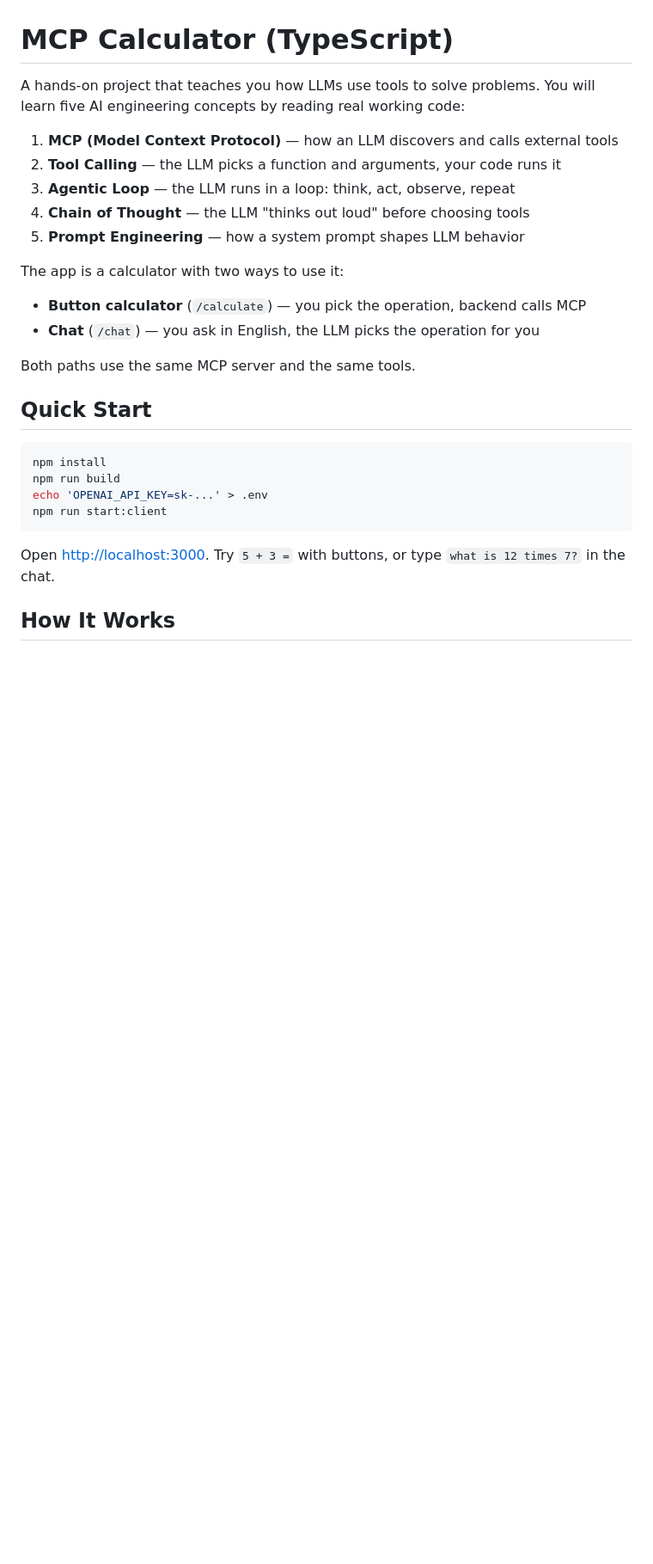
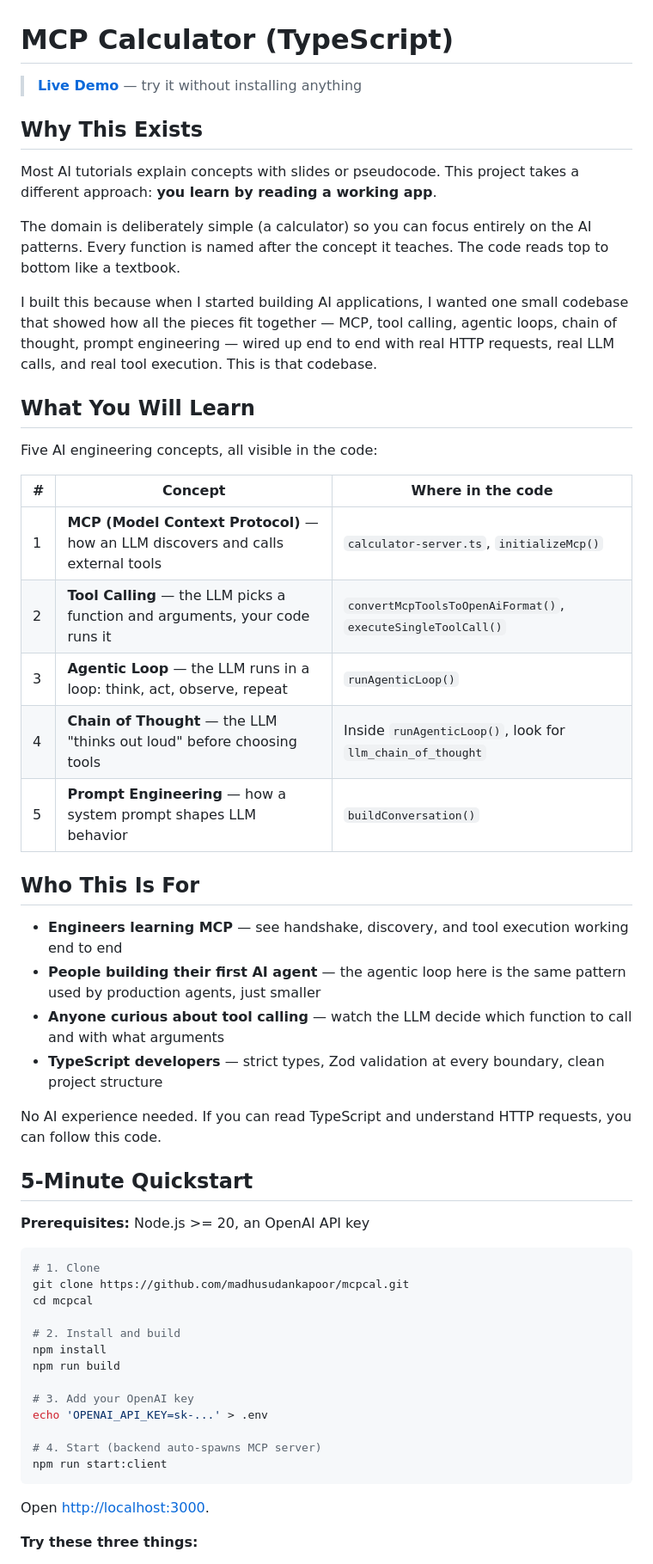
Before and after one commit to madhusudankapoor/mcpcal, a Markdown page: README.md, the part around one of its changes. Shown at 86% size. Drawn GitHub-style; blank space fills up the shorter version.

Commit message:
Updated Readme with more context and Demo

````diff
--- a/README.md
+++ b/README.md
@@ -1,30 +1,57 @@
 # MCP Calculator (TypeScript)
 
-A hands-on project that teaches you how LLMs use tools to solve problems. You will learn five AI engineering concepts by reading real working code:
+> **[Live Demo](https://mcp-demo-ixpr.onrender.com/)** — try it without installing anything
 
-1. **MCP (Model Context Protocol)** — how an LLM discovers and calls external tools
-2. **Tool Calling** — the LLM picks a function and arguments, your code runs it
-3. **Agentic Loop** — the LLM runs in a loop: think, act, observe, repeat
-4. **Chain of Thought** — the LLM "thinks out loud" before choosing tools
-5. **Prompt Engineering** — how a system prompt shapes LLM behavior
+## Why This Exists
 
-The app is a calculator with two ways to use it:
+Most AI tutorials explain concepts with slides or pseudocode. This project takes a different approach: **you learn by reading a working app**.
 
-- **Button calculator** (`/calculate`) — you pick the operation, backend calls MCP
-- **Chat** (`/chat`) — you ask in English, the LLM picks the operation for you
+The domain is deliberately simple (a calculator) so you can focus entirely on the AI patterns. Every function is named after the concept it teaches. The code reads top to bottom like a textbook.
 
-Both paths use the same MCP server and the same tools.
+I built this because when I started building AI applications, I wanted one small codebase that showed how all the pieces fit together — MCP, tool calling, agentic loops, chain of thought, prompt engineering — wired up end to end with real HTTP requests, real LLM calls, and real tool execution. This is that codebase.
 
-## Quick Start
+## What You Will Learn
+
+Five AI engineering concepts, all visible in the code:
+
+| # | Concept | Where in the code |
+|---|---------|-------------------|
+| 1 | **MCP (Model Context Protocol)** — how an LLM discovers and calls external tools | `calculator-server.ts`, `initializeMcp()` |
+| 2 | **Tool Calling** — the LLM picks a function and arguments, your code runs it | `convertMcpToolsToOpenAiFormat()`, `executeSingleToolCall()` |
+| 3 | **Agentic Loop** — the LLM runs in a loop: think, act, observe, repeat | `runAgenticLoop()` |
+| 4 | **Chain of Thought** — the LLM "thinks out loud" before choosing tools | Inside `runAgenticLoop()`, look for `llm_chain_of_thought` |
+| 5 | **Prompt Engineering** — how a system prompt shapes LLM behavior | `buildConversation()` |
+
+## Who This Is For
+
+- **Engineers learning MCP** — see handshake, discovery, and tool execution working end to end
+- **People building their first AI agent** — the agentic loop here is the same pattern used by production agents, just smaller
+- **Anyone curious about tool calling** — watch the LLM decide which function to call and with what arguments
+- **TypeScript developers** — strict types, Zod validation at every boundary, clean project structure
+
+No AI experience needed. If you can read TypeScript and understand HTTP requests, you can follow this code.
+
+## 5-Minute Quickstart
+
+**Prerequisites:** Node.js >= 20, an OpenAI API key
 
 ```bash
+# 1. Clone
+git clone https://github.com/madhusudankapoor/mcpcal.git
+cd mcpcal
+
+# 2. Install and build
 npm install
 npm run build
+
+# 3. Add your OpenAI key
 echo 'OPENAI_API_KEY=sk-...' > .env
+
+# 4. Start (backend auto-spawns MCP server)
 npm run start:client
 ```
 
-Open [http://localhost:3000](http://localhost:3000). Try `5 + 3 =` with buttons, or type `what is 12 times 7?` in the chat.
+Open [http://localhost:3000](http://localhost:3000).
 
-## How It Works
+**Try these three things:**
 
````
Also changed, not shown: other parts of README.md (+57 -49 lines).
